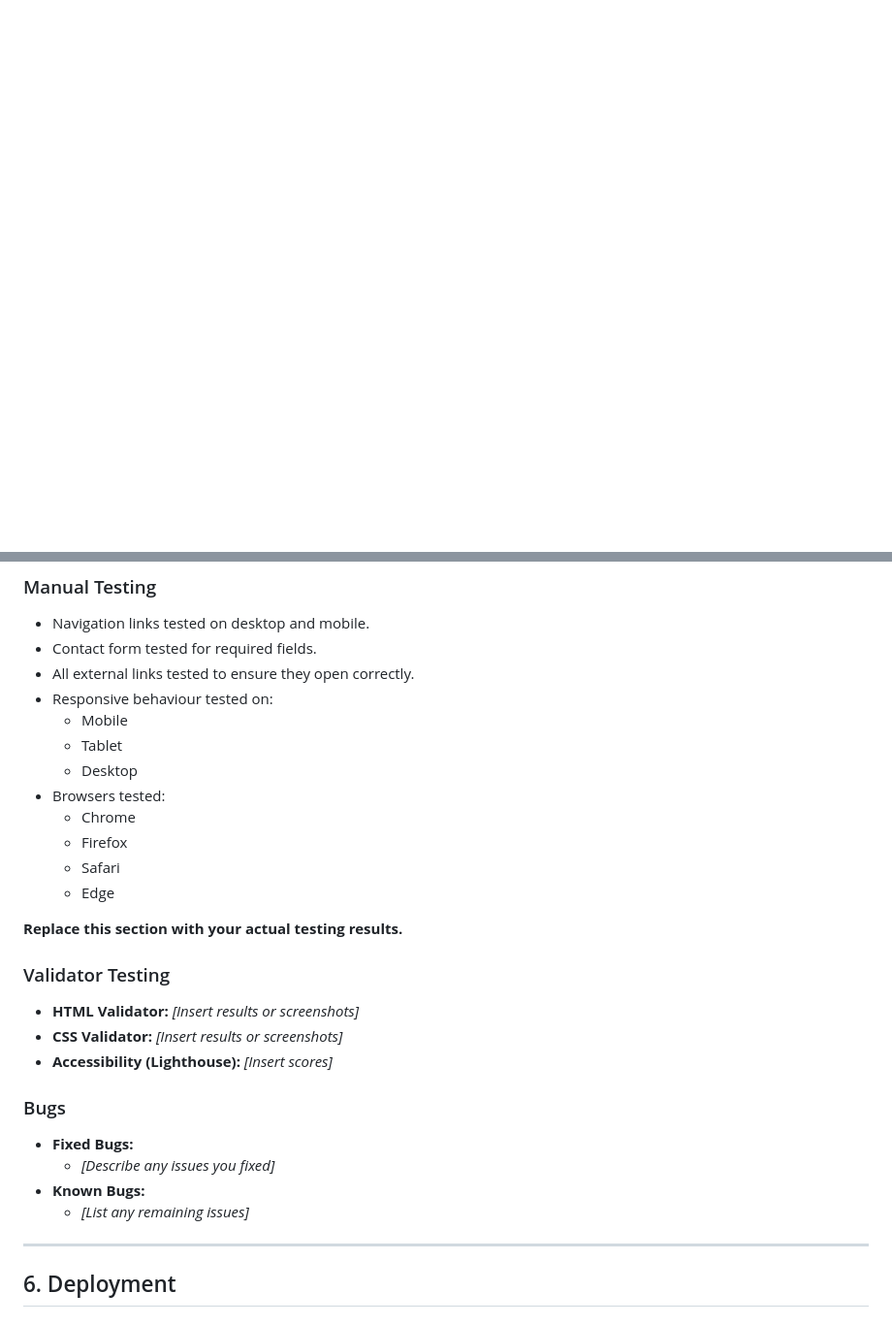
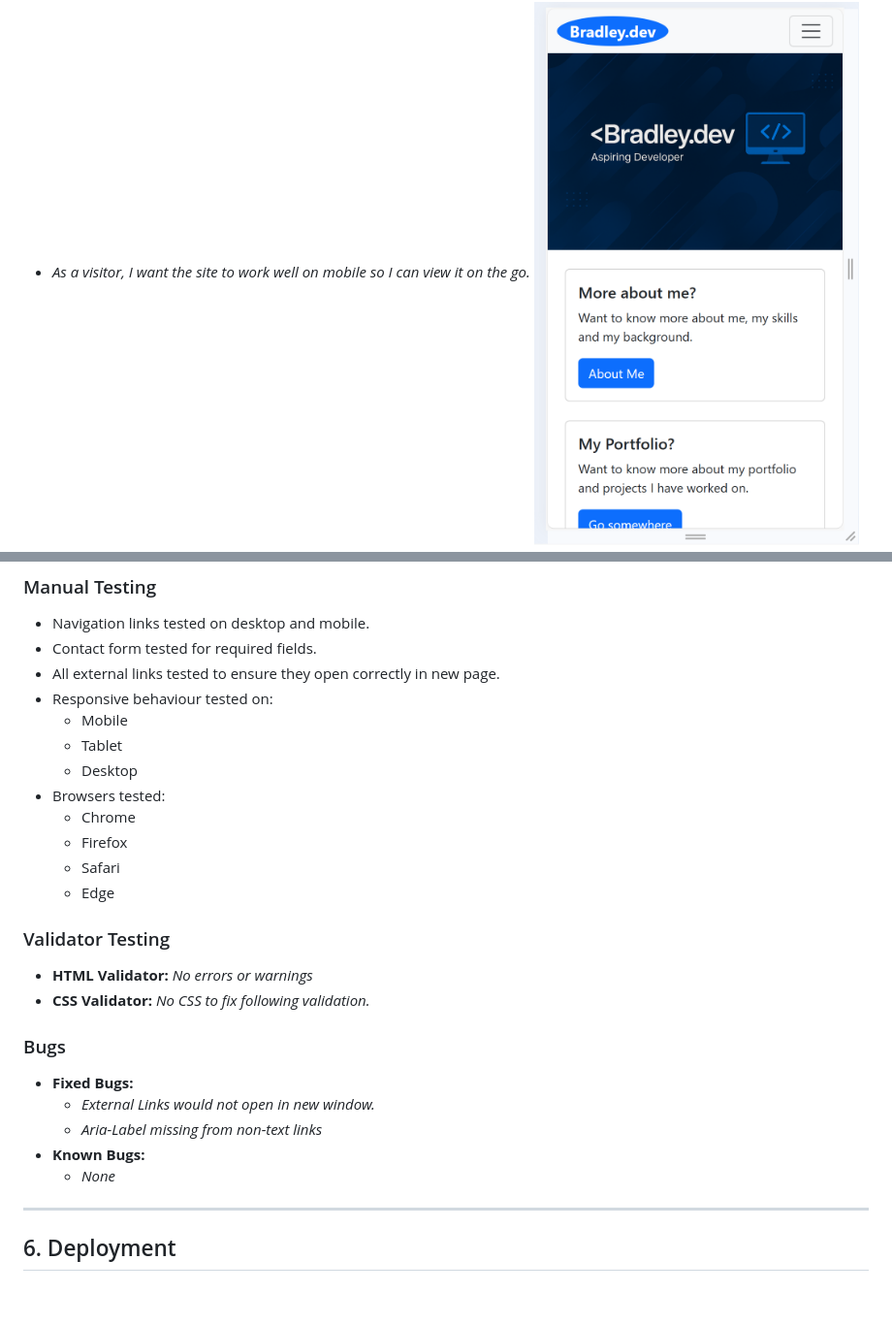
Before and after one commit to Bradapple/milestone-1-project-my-portfolio, a Markdown page: README.md, 2 parts joined by grey strips. Shown at 97% size. Drawn GitHub-style; pictures changed too: assets/images/userstory-mobile.png (added); blank space fills up the shorter version.

```diff
--- a/README.md
+++ b/README.md
@@ -30,2 +32,3 @@ A personal portfolio website created as part of **Code Institute’s Milestone 1
 - *As a visitor, I want the site to work well on mobile so I can view it on the go.*
+![Screenshot showing mobile view](/assets/images/userstory-mobile.png)
 - *As a visitor, I want to contact the developer so I can discuss opportunities or feedback.*
@@ -92,7 +79,7 @@ Add your wireframes here (images or links):
 ### Manual Testing
 - Navigation links tested on desktop and mobile.
 - Contact form tested for required fields.
-- All external links tested to ensure they open correctly.
+- All external links tested to ensure they open correctly in new page.
 - Responsive behaviour tested on:
   - Mobile
   - Tablet
@@ -103,18 +90,16 @@ Add your wireframes here (images or links):
   - Safari
   - Edge
 
-**Replace this section with your actual testing results.**
-
 ### Validator Testing
-- **HTML Validator:** *[Insert results or screenshots]*
-- **CSS Validator:** *[Insert results or screenshots]*
-- **Accessibility (Lighthouse):** *[Insert scores]*
+- **HTML Validator:** *No errors or warnings*
+- **CSS Validator:** *No CSS to fix following validation.*
 
 ### Bugs
 - **Fixed Bugs:**
-  - *[Describe any issues you fixed]*
+  - *External Links would not open in new window.*
+  - *Aria-Label missing from non-text links*
 - **Known Bugs:**
-  - *[List any remaining issues]*
+  - *None*
 
 ---
 
```
Also changed, not shown: other parts of README.md (+11 -26 lines), assets/images/wireframe-desktop.png (added), assets/images/wireframe-mobile.png (added), 4 other files.
